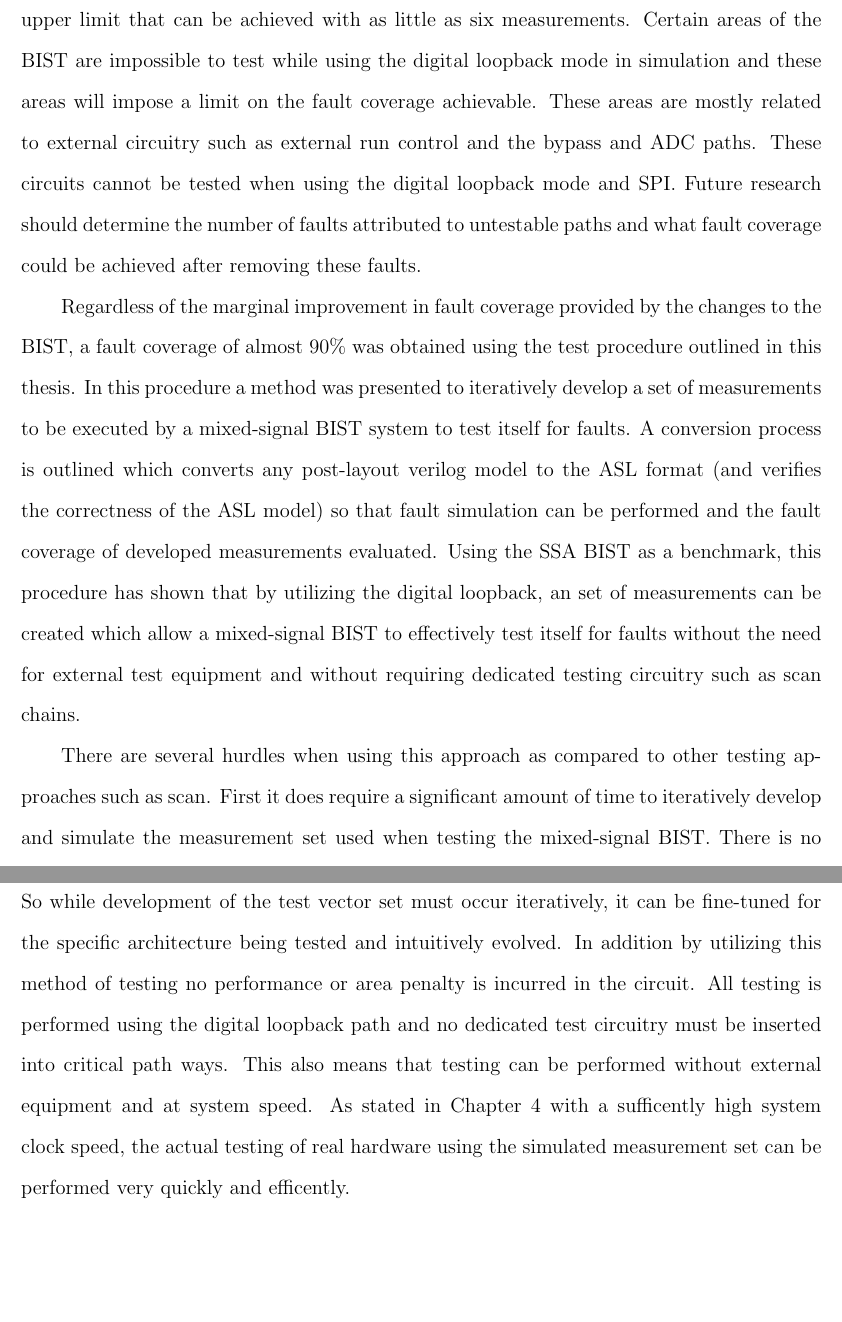
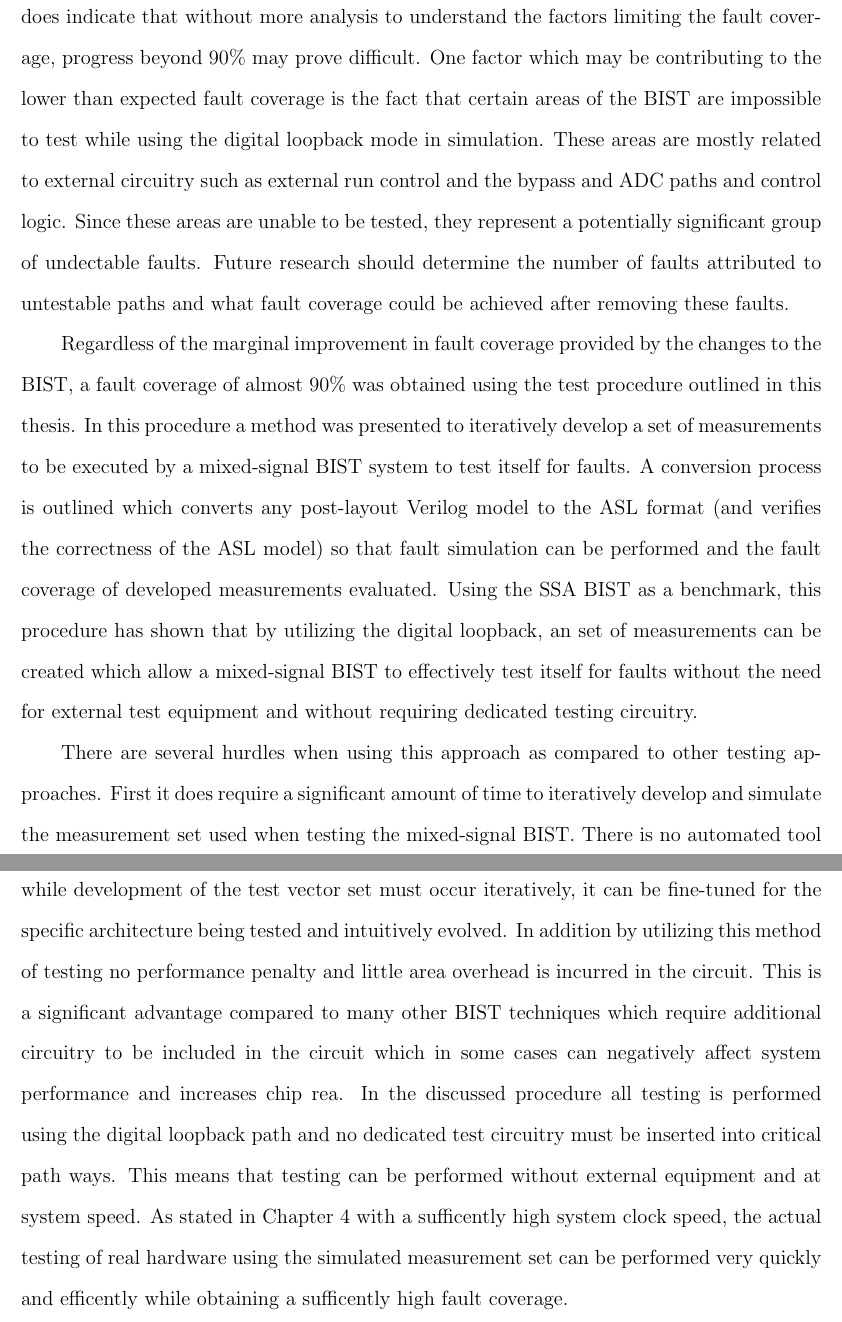
Before and after one commit to luscoma/AUThesis, a LaTeX thesis (Thesis.tex): two parts of pages 77 and 78 of 81, joined at a grey line, cut at the place of the change, the shorter picture padded with empty space. Compiled offline with pdfLaTeX.

Commit message:
Changes to the conclusions, some wording fixed in Chapter 2, added a setence about negative aspects of BIST in Chapter 1

```diff
--- a/Thesis.tex
+++ b/Thesis.tex
@@ -987,13 +987,13 @@ The fault coverage of all ten measurements is shown in Figure \ref{fig:newfaultc
 \end{figure}
 
 \section{Conclusions}
-Unfortunately approximiately 90\% fault coverage is as high as was achievied using the measurement set developed in this thesis.  Even with the improvements proposed and implemented in the BIST the gain realized was minimal.  This is not to say that the maximum fault coverage achievable is limited to 90\% though it is possible that it may be near the upper limit that can be achieved with as little as six measurements.  Certain areas of the BIST are impossible to test while using the digital loopback mode in simulation and these areas will impose a limit on the fault coverage achievable.  These areas are mostly related to external circuitry such as external run control and the bypass and ADC paths.  These circuits cannot be tested when using the digital loopback mode and SPI.  Future research should determine the number of faults attributed to untestable paths and what fault coverage could be achieved after removing these faults.
+Unfortunately approximiately 90\% fault coverage is as high as was achievied using the measurement set developed in this thesis.  Even with the improvements proposed and implemented in the BIST the gain realized was minimal.  This does not mean that the maximum fault coverage that can be achieved using this test procedure is limited to 90\%; however, it does indicate that without more analysis to understand the factors limiting the fault coverage, progress beyond 90\% may prove difficult.  One factor which may be contributing to the lower than expected fault coverage is the fact that certain areas of the BIST are impossible to test while using the digital loopback mode in simulation.  These areas are mostly related to external circuitry such as external run control and the bypass and ADC paths and control logic.  Since these areas are unable to be tested, they represent a potentially significant group of undectable faults.  Future research should determine the number of faults attributed to untestable paths and what fault coverage could be achieved after removing these faults.
 
-Regardless of the marginal improvement in fault coverage provided by the changes to the BIST, a fault coverage of almost 90\% was obtained using the test procedure outlined in this thesis.  In this procedure a method was presented to iteratively develop a set of measurements to be executed by a mixed-signal BIST system to test itself for faults.  A conversion process is outlined which converts any post-layout verilog model to the ASL format (and verifies the correctness of the ASL model) so that fault simulation can be performed and the fault coverage of developed measurements evaluated.  Using the SSA BIST as a benchmark, this procedure has shown that by utilizing the digital loopback, an set of measurements can be created which allow a mixed-signal BIST to effectively test itself for faults without the need for external test equipment and without requiring dedicated testing circuitry such as scan chains.
+Regardless of the marginal improvement in fault coverage provided by the changes to the BIST, a fault coverage of almost 90\% was obtained using the test procedure outlined in this thesis.  In this procedure a method was presented to iteratively develop a set of measurements to be executed by a mixed-signal BIST system to test itself for faults.  A conversion process is outlined which converts any post-layout Verilog model to the ASL format (and verifies the correctness of the ASL model) so that fault simulation can be performed and the fault coverage of developed measurements evaluated.  Using the SSA BIST as a benchmark, this procedure has shown that by utilizing the digital loopback, an set of measurements can be created which allow a mixed-signal BIST to effectively test itself for faults without the need for external test equipment and without requiring dedicated testing circuitry.
 
-There are several hurdles when using this approach as compared to other testing approaches such as scan.  First it does require a significant amount of time to iteratively develop and simulate the measurement set used when testing the mixed-signal BIST.  There is no automated tool that can develop the test vector set and some trial and error is needed to develop a test vector set which yields a sufficently high fault coverage.  Second as discussed earlier it may prove difficult to acheive the highest levels of fault coverage (\textgreater 95\%) due to some portions of the BIST being untestable such as external run pins and external loopback paths.  These types of circuitry (and related control circuitry) cannot be tested in a digital loopback mode and could potentially be the source of a number of undetected faults limiting the maximum fault coverage obtained in the SSA BIST.
+There are several hurdles when using this approach as compared to other testing approaches.  First it does require a significant amount of time to iteratively develop and simulate the measurement set used when testing the mixed-signal BIST.  There is no automated tool that can develop the test vector set and some trial and error is needed to develop a test vector set which yields a sufficently high fault coverage.  Second as discussed earlier it may prove difficult to acheive the highest levels of fault coverage (\textgreater 95\%) due to some portions of the BIST being untestable such as external run pins and external loopback paths.  These types of circuitry (and related control circuitry) cannot be tested in a digital loopback mode and could potentially be the source of a number of undetected faults limiting the maximum fault coverage obtained in the SSA BIST.
 
-Regardless of these disadvantages, this test procedure does have a significant number of advantages compared to other methods.  It is circuit agnostic requiring only a post-layout Verilog model for the conversion process and a digital loopback path for testing purposes.  So while development of the test vector set must occur iteratively, it can be fine-tuned for the specific architecture being tested and intuitively evolved.  In addition by utilizing this method of testing no performance or area penalty is incurred in the circuit.  All testing is performed using the digital loopback path and no dedicated test circuitry must be inserted into critical path ways.  This also means that testing can be performed without external equipment and at system speed.  As stated in Chapter 4 with a sufficently high system clock speed, the actual testing of real hardware using the simulated measurement set can be performed very quickly and efficently.
+Regardless of these disadvantages, this test procedure does have a significant number of advantages compared to other methods.  It is circuit agnostic requiring only a post-layout Verilog model for the conversion process and a digital loopback path for testing purposes.  So while development of the test vector set must occur iteratively, it can be fine-tuned for the specific architecture being tested and intuitively evolved.  In addition by utilizing this method of testing no performance penalty and little area overhead is incurred in the circuit.  This is a significant advantage compared to many other BIST techniques which require additional circuitry to be included in the circuit which in some cases can negatively affect system performance and increases chip rea.  In the discussed procedure all testing is performed using the digital loopback path and no dedicated test circuitry must be inserted into critical path ways.  This means that testing can be performed without external equipment and at system speed.  As stated in Chapter 4 with a sufficently high system clock speed, the actual testing of real hardware using the simulated measurement set can be performed very quickly and efficently while obtaining a sufficently high fault coverage.
 
 % Bibliography
 \begin{thebibliography}{99}
```
Also changed, not shown: Thesis.tex (8 more changed lines), 1 other file.
